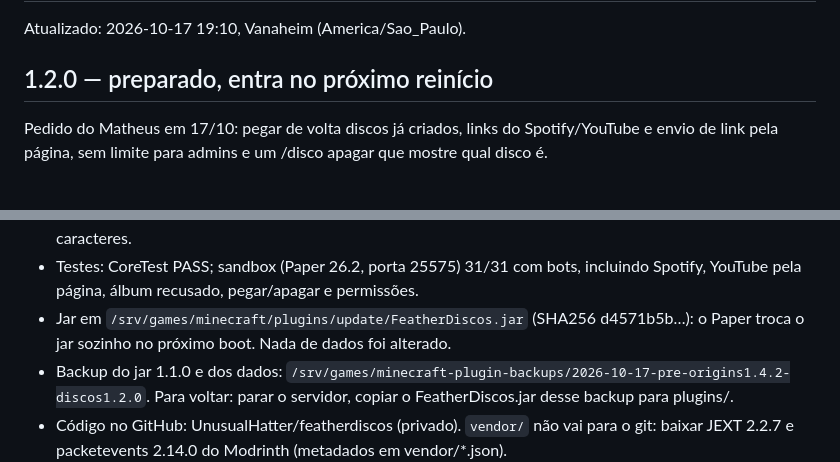
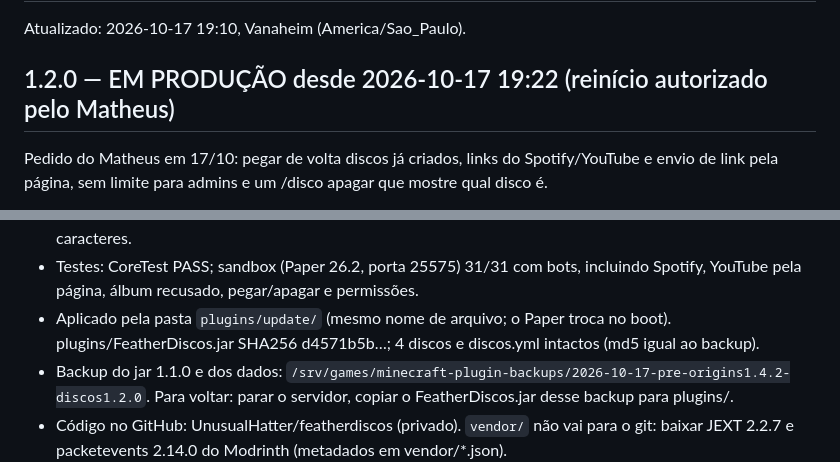
Before and after one commit to holid4y/featherdiscos, a Markdown page: HANDOFF.md, 2 parts joined by grey strips. Drawn GitHub-style.

Commit message:
HANDOFF: 1.2.0 em produção desde 17/10 19:22
Co-Authored-By: Claude Opus 5.5 <noreply@anthropic.com>

```diff
--- a/HANDOFF.md
+++ b/HANDOFF.md
@@ -2,7 +2,7 @@
 
 Atualizado: 2026-10-17 19:10, Vanaheim (America/Sao_Paulo).
 
-## 1.2.0 — preparado, entra no próximo reinício
+## 1.2.0 — EM PRODUÇÃO desde 2026-10-17 19:22 (reinício autorizado pelo Matheus)
 
 Pedido do Matheus em 17/10: pegar de volta discos já criados, links do Spotify/YouTube
 e envio de link pela página, sem limite para admins e um /disco apagar que mostre
@@ -18,8 +18,8 @@ qual disco é.
   mais cortadas em 64 caracteres.
 - Testes: CoreTest PASS; sandbox (Paper 26.2, porta 25575) 31/31 com bots, incluindo
   Spotify, YouTube pela página, álbum recusado, pegar/apagar e permissões.
-- Jar em `/srv/games/minecraft/plugins/update/FeatherDiscos.jar` (SHA256 d4571b5b…):
-  o Paper troca o jar sozinho no próximo boot. Nada de dados foi alterado.
+- Aplicado pela pasta `plugins/update/` (mesmo nome de arquivo; o Paper troca no boot).
+  plugins/FeatherDiscos.jar SHA256 d4571b5b…; 4 discos e discos.yml intactos (md5 igual ao backup).
 - Backup do jar 1.1.0 e dos dados: `/srv/games/minecraft-plugin-backups/2026-10-17-pre-origins1.4.2-discos1.2.0`.
   Para voltar: parar o servidor, copiar o FeatherDiscos.jar desse backup para plugins/.
 - Código no GitHub: UnusualHatter/featherdiscos (privado). `vendor/` não vai para o git:
```
